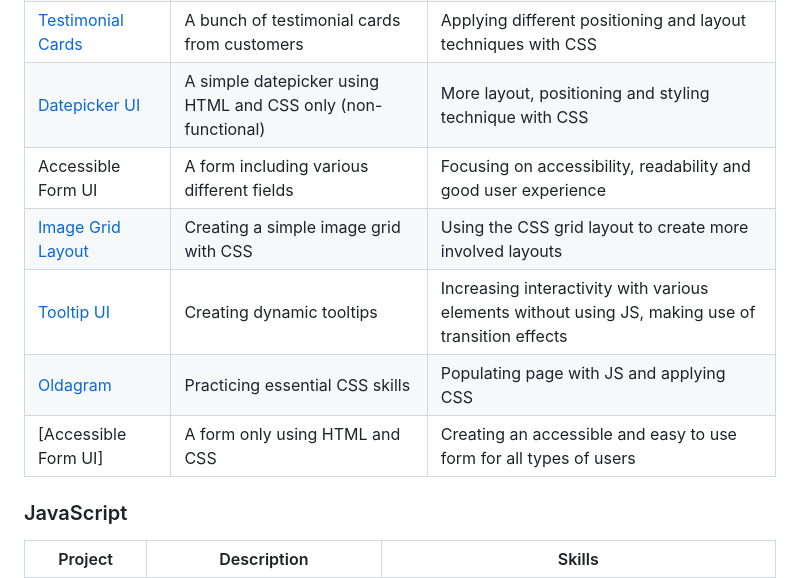
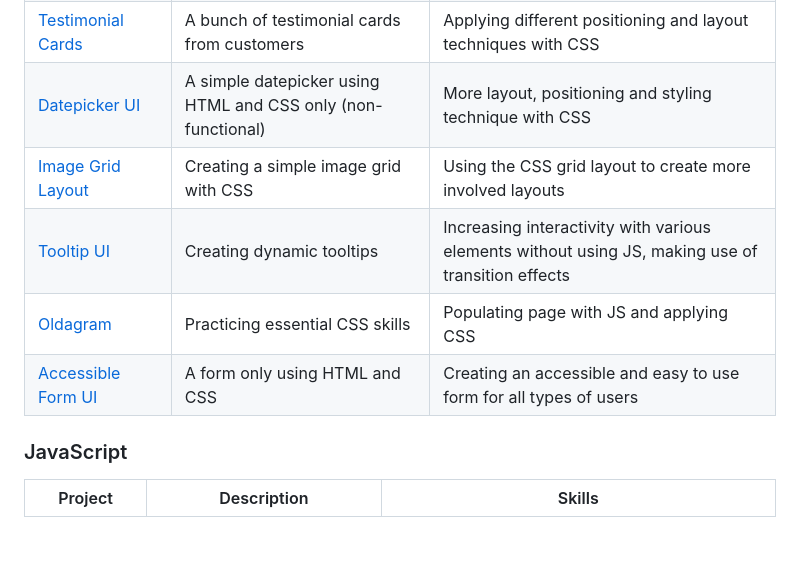
Before and after one commit to vxlzz/mini-projects, a Markdown page: README.md, the part around the change. Drawn GitHub-style; blank space fills up the shorter version.

```diff
--- a/README.md
+++ b/README.md
@@ -25,11 +25,10 @@ These projects are mostly small modules or utilities that I have built for educa
 | [Changelog Component](https://roadmap.sh/projects/changelog-component)    | A simple changelog component for a website                   | Applying positioning and layout via CSS                                                           |
 | [Testimonial Cards](https://roadmap.sh/projects/testimonial-cards)        | A bunch of testimonial cards from customers                  | Applying different positioning and layout techniques with CSS                                     |
 | [Datepicker UI](https://roadmap.sh/projects/datepicker-ui)                | A simple datepicker using HTML and CSS only (non-functional) | More layout, positioning and styling technique with CSS                                           |
-| Accessible Form UI                                                        | A form including various different fields                    | Focusing on accessibility, readability and good user experience                                   |
 | [Image Grid Layout](https://roadmap.sh/projects/image-grid)               | Creating a simple image grid with CSS                        | Using the CSS grid layout to create more involved layouts                                         |
 | [Tooltip UI](https://roadmap.sh/projects/tooltip-ui)                      | Creating dynamic tooltips                                    | Increasing interactivity with various elements without using JS, making use of transition effects |
 | [Oldagram](https://github.com/vxlzz/mini-projects/tree/main/CSS/Oldagram) | Practicing essential CSS skills                              | Populating page with JS and applying CSS                                                          |
-| [Accessible Form UI]                                                      | A form only using HTML and CSS                               | Creating an accessible and easy to use form for all types of users                                |
+| [Accessible Form UI](https://roadmap.sh/projects/accessible-form-ui)      | A form only using HTML and CSS                               | Creating an accessible and easy to use form for all types of users                                |
 
 ### JavaScript
 
```
